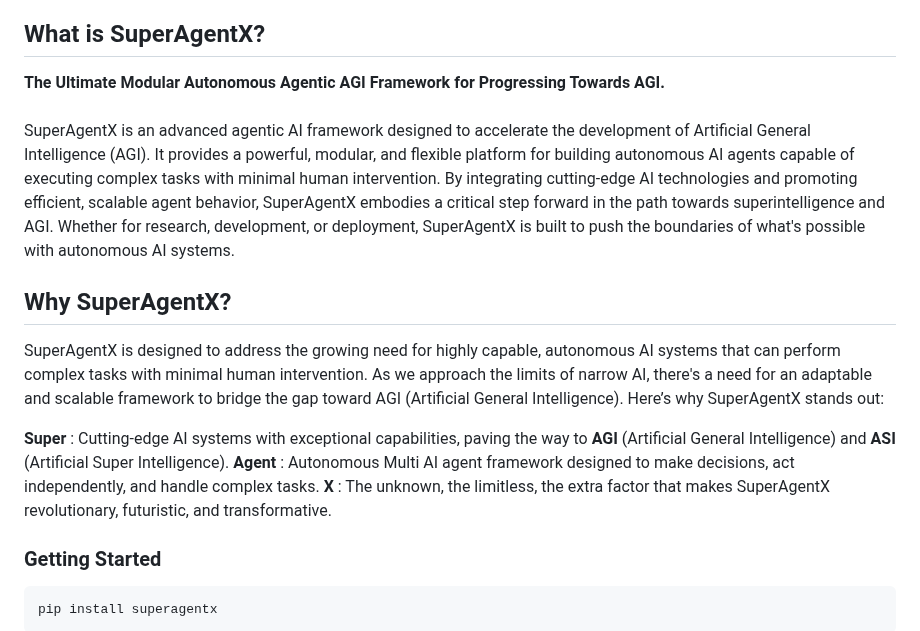
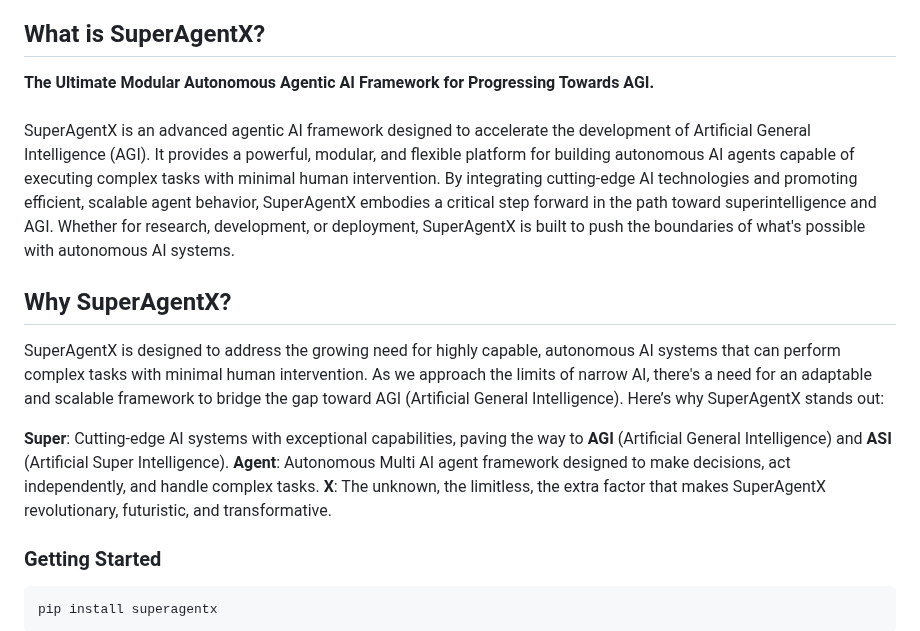
Before and after one commit to superagentxai/superagentx, a Markdown page: README.md, the part around one of its changes. Drawn GitHub-style.

```diff
--- a/README.md
+++ b/README.md
@@ -25,16 +25,16 @@
 
 ## What is SuperAgentX?
 
-**The Ultimate Modular Autonomous Agentic AGI Framework for Progressing Towards AGI.** <br/><br/>
-SuperAgentX is an advanced agentic AI framework designed to accelerate the development of Artificial General Intelligence (AGI). It provides a powerful, modular, and flexible platform for building autonomous AI agents capable of executing complex tasks with minimal human intervention. By integrating cutting-edge AI technologies and promoting efficient, scalable agent behavior, SuperAgentX embodies a critical step forward in the path towards superintelligence and AGI. Whether for research, development, or deployment, SuperAgentX is built to push the boundaries of what's possible with autonomous AI systems.
+**The Ultimate Modular Autonomous Agentic AI Framework for Progressing Towards AGI.** <br/><br/>
+SuperAgentX is an advanced agentic AI framework designed to accelerate the development of Artificial General Intelligence (AGI). It provides a powerful, modular, and flexible platform for building autonomous AI agents capable of executing complex tasks with minimal human intervention. By integrating cutting-edge AI technologies and promoting efficient, scalable agent behavior, SuperAgentX embodies a critical step forward in the path toward superintelligence and AGI. Whether for research, development, or deployment, SuperAgentX is built to push the boundaries of what's possible with autonomous AI systems.
 
 ## Why SuperAgentX?
 
 SuperAgentX is designed to address the growing need for highly capable, autonomous AI systems that can perform complex tasks with minimal human intervention. As we approach the limits of narrow AI, there's a need for an adaptable and scalable framework to bridge the gap toward AGI (Artificial General Intelligence). Here’s why SuperAgentX stands out:
 
-**Super** : Cutting-edge AI systems with exceptional capabilities, paving the way to **AGI** (Artificial General Intelligence) and **ASI** (Artificial Super Intelligence).</p>
-**Agent** : Autonomous Multi AI agent framework designed to make decisions, act independently, and handle complex tasks. </p>
-**X**     : The unknown, the limitless, the extra factor that makes SuperAgentX revolutionary, futuristic, and transformative.</p>
+**Super**: Cutting-edge AI systems with exceptional capabilities, paving the way to **AGI** (Artificial General Intelligence) and **ASI** (Artificial Super Intelligence).</p>
+**Agent**: Autonomous Multi AI agent framework designed to make decisions, act independently, and handle complex tasks. </p>
+**X**: The unknown, the limitless, the extra factor that makes SuperAgentX revolutionary, futuristic, and transformative.</p>
 
 ### Getting Started
 
```
Also changed, not shown: other parts of README.md (+9 -19 lines).
